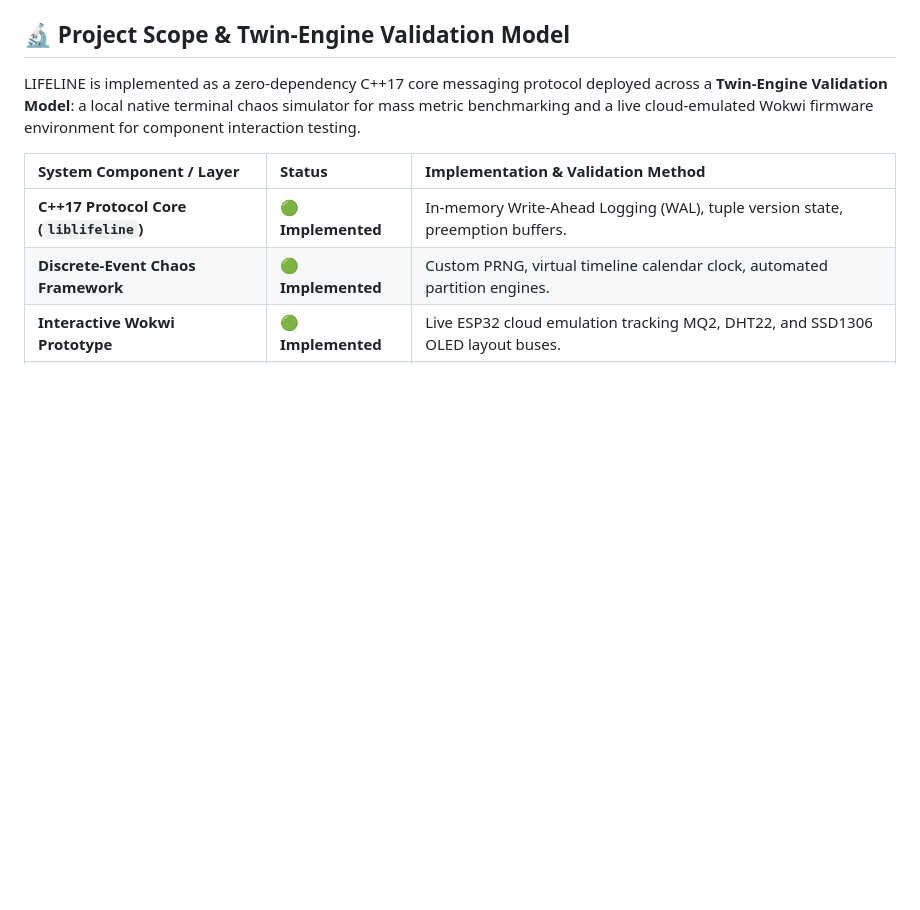
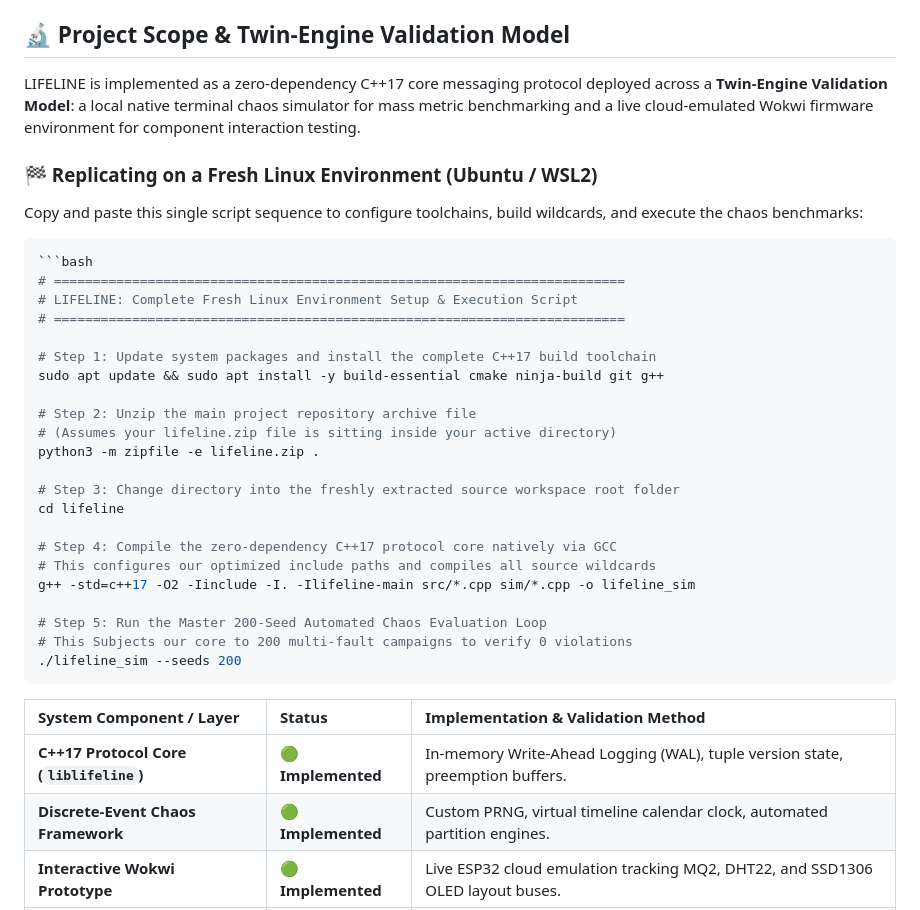
Before and after one commit to bala11420/lifeline, a Markdown page: README.md, the part around the change. GitHub-like rendering; blank space fills up the shorter version.

````diff
--- a/README.md
+++ b/README.md
@@ -29,6 +29,34 @@ The goal is to make IoT communication more predictable, recoverable, and trustwo
 ---
 ## 🔬 Project Scope & Twin-Engine Validation Model
 LIFELINE is implemented as a zero-dependency C++17 core messaging protocol deployed across a **Twin-Engine Validation Model**: a local native terminal chaos simulator for mass metric benchmarking and a live cloud-emulated Wokwi firmware environment for component interaction testing.
+### 🏁 Replicating on a Fresh Linux Environment (Ubuntu / WSL2)
+Copy and paste this single script sequence to configure toolchains, build wildcards, and execute the chaos benchmarks:
+
+```bash
+```bash
+# =========================================================================
+# LIFELINE: Complete Fresh Linux Environment Setup & Execution Script
+# =========================================================================
+
+# Step 1: Update system packages and install the complete C++17 build toolchain
+sudo apt update && sudo apt install -y build-essential cmake ninja-build git g++
+
+# Step 2: Unzip the main project repository archive file
+# (Assumes your lifeline.zip file is sitting inside your active directory)
+python3 -m zipfile -e lifeline.zip .
+
+# Step 3: Change directory into the freshly extracted source workspace root folder
+cd lifeline
+
+# Step 4: Compile the zero-dependency C++17 protocol core natively via GCC
+# This configures our optimized include paths and compiles all source wildcards
+g++ -std=c++17 -O2 -Iinclude -I. -Ilifeline-main src/*.cpp sim/*.cpp -o lifeline_sim
+
+# Step 5: Run the Master 200-Seed Automated Chaos Evaluation Loop
+# This Subjects our core to 200 multi-fault campaigns to verify 0 violations
+./lifeline_sim --seeds 200
+```
+
 
 | System Component / Layer | Status | Implementation & Validation Method |
 | :--- | :--- | :--- |
````
